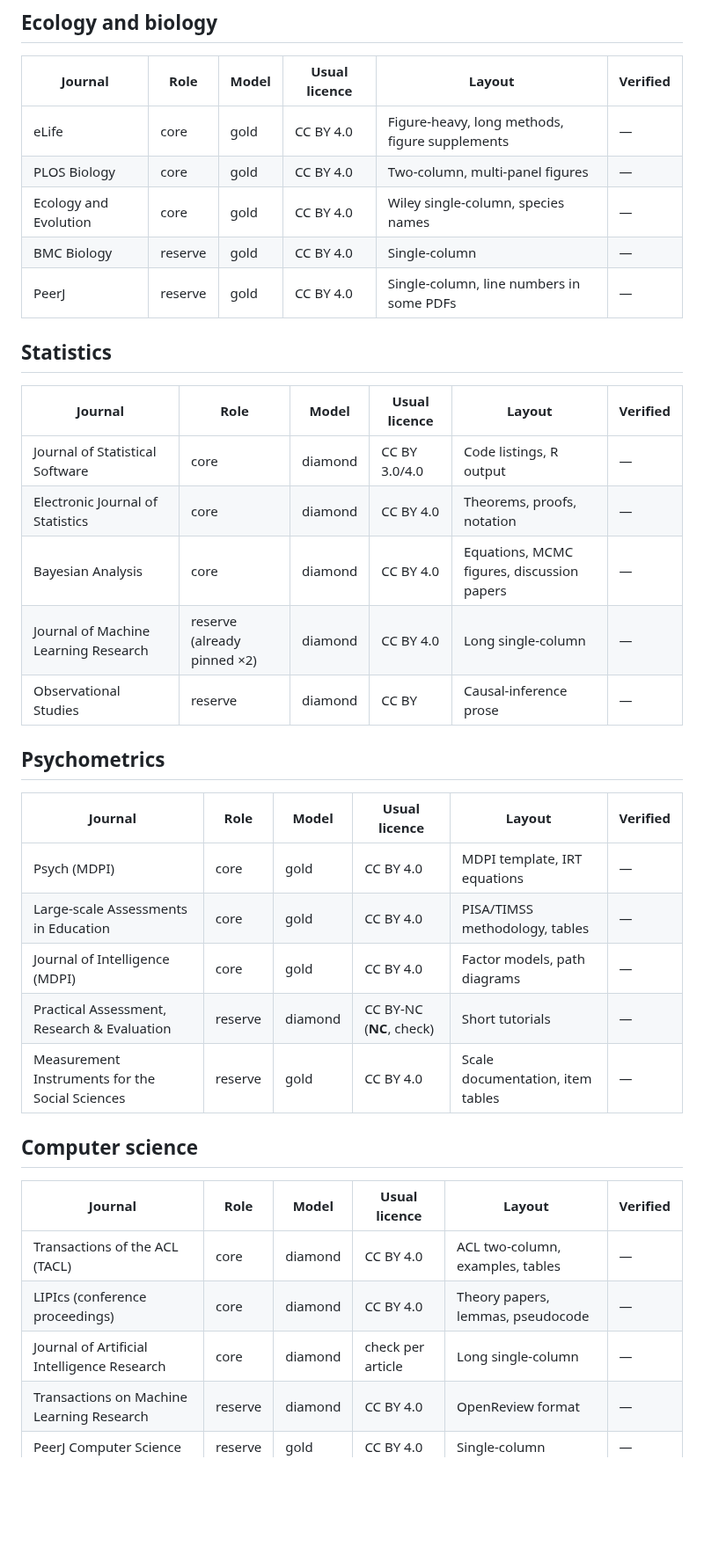
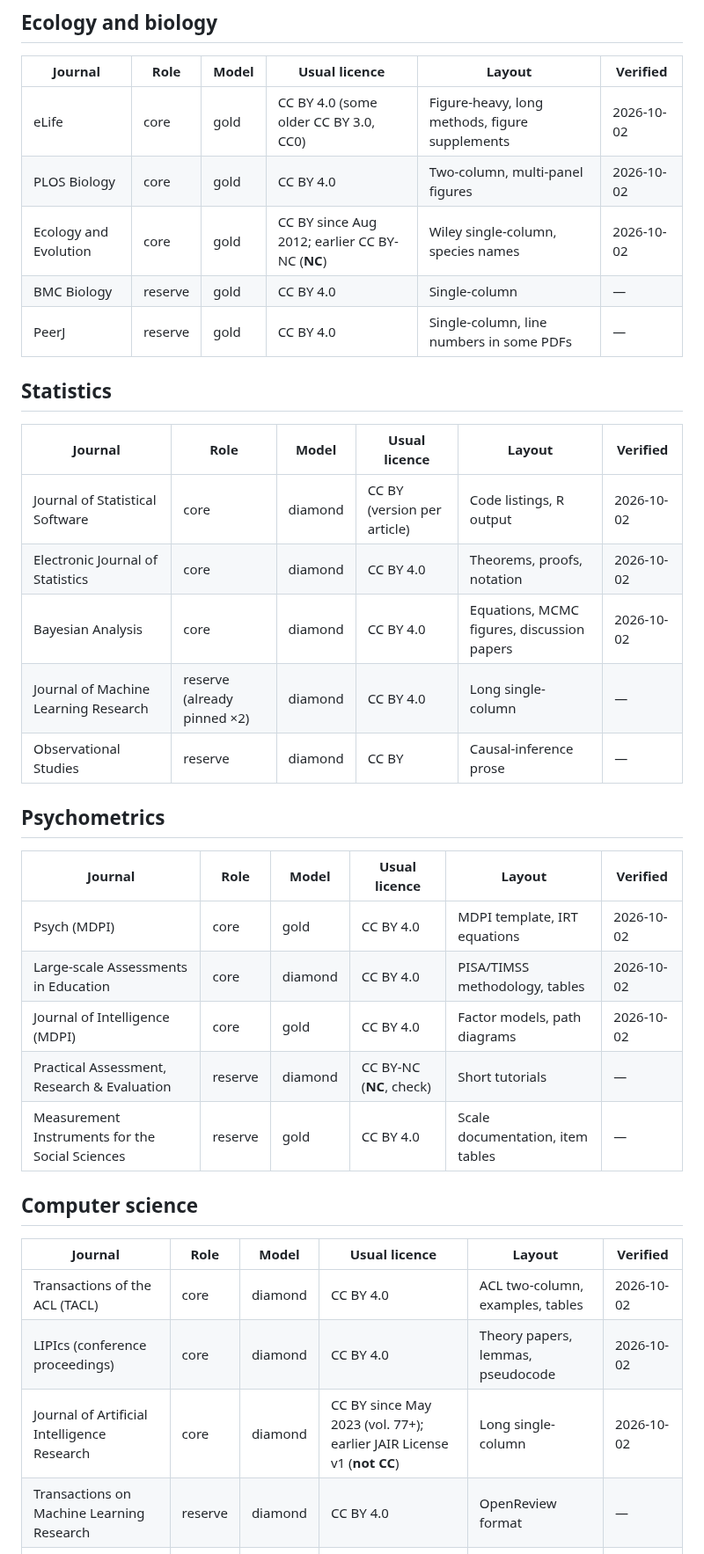
Before and after one commit to matthiaskloft/zotero-fulltext-mcp, a Markdown page: docs/public-corpus-journals.md, the part around one of its changes. Shown at 88% size. GitHub-like rendering; blank space fills up the shorter version.

Commit message:
docs: verify licences of core journals in corpus register (#115)
Co-Authored-By: Claude Opus 5.5 <noreply@anthropic.com>
Claude-Session: https://claude.ai/code/session_01GbLL9WJpGHYqMZ4zD3RRkX

```diff
--- a/docs/public-corpus-journals.md
+++ b/docs/public-corpus-journals.md
@@ -58,9 +62,9 @@ Columns:
 
 | Journal | Role | Model | Usual licence | Layout | Verified |
 | --- | --- | --- | --- | --- | --- |
-| eLife | core | gold | CC BY 4.0 | Figure-heavy, long methods, figure supplements | — |
-| PLOS Biology | core | gold | CC BY 4.0 | Two-column, multi-panel figures | — |
-| Ecology and Evolution | core | gold | CC BY 4.0 | Wiley single-column, species names | — |
+| eLife | core | gold | CC BY 4.0 (some older CC BY 3.0, CC0) | Figure-heavy, long methods, figure supplements | 2026-10-02 |
+| PLOS Biology | core | gold | CC BY 4.0 | Two-column, multi-panel figures | 2026-10-02 |
+| Ecology and Evolution | core | gold | CC BY since Aug 2012; earlier CC BY-NC (**NC**) | Wiley single-column, species names | 2026-10-02 |
 | BMC Biology | reserve | gold | CC BY 4.0 | Single-column | — |
 | PeerJ | reserve | gold | CC BY 4.0 | Single-column, line numbers in some PDFs | — |
 
@@ -68,9 +72,9 @@ Columns:
 
 | Journal | Role | Model | Usual licence | Layout | Verified |
 | --- | --- | --- | --- | --- | --- |
-| Journal of Statistical Software | core | diamond | CC BY 3.0/4.0 | Code listings, R output | — |
-| Electronic Journal of Statistics | core | diamond | CC BY 4.0 | Theorems, proofs, notation | — |
-| Bayesian Analysis | core | diamond | CC BY 4.0 | Equations, MCMC figures, discussion papers | — |
+| Journal of Statistical Software | core | diamond | CC BY (version per article) | Code listings, R output | 2026-10-02 |
+| Electronic Journal of Statistics | core | diamond | CC BY 4.0 | Theorems, proofs, notation | 2026-10-02 |
+| Bayesian Analysis | core | diamond | CC BY 4.0 | Equations, MCMC figures, discussion papers | 2026-10-02 |
 | Journal of Machine Learning Research | reserve (already pinned ×2) | diamond | CC BY 4.0 | Long single-column | — |
 | Observational Studies | reserve | diamond | CC BY | Causal-inference prose | — |
 
@@ -78,9 +82,9 @@ Columns:
 
 | Journal | Role | Model | Usual licence | Layout | Verified |
 | --- | --- | --- | --- | --- | --- |
-| Psych (MDPI) | core | gold | CC BY 4.0 | MDPI template, IRT equations | — |
-| Large-scale Assessments in Education | core | gold | CC BY 4.0 | PISA/TIMSS methodology, tables | — |
-| Journal of Intelligence (MDPI) | core | gold | CC BY 4.0 | Factor models, path diagrams | — |
+| Psych (MDPI) | core | gold | CC BY 4.0 | MDPI template, IRT equations | 2026-10-02 |
+| Large-scale Assessments in Education | core | diamond | CC BY 4.0 | PISA/TIMSS methodology, tables | 2026-10-02 |
+| Journal of Intelligence (MDPI) | core | gold | CC BY 4.0 | Factor models, path diagrams | 2026-10-02 |
 | Practical Assessment, Research & Evaluation | reserve | diamond | CC BY-NC (**NC**, check) | Short tutorials | — |
 | Measurement Instruments for the Social Sciences | reserve | gold | CC BY 4.0 | Scale documentation, item tables | — |
 
@@ -88,9 +92,9 @@ Columns:
 
 | Journal | Role | Model | Usual licence | Layout | Verified |
 | --- | --- | --- | --- | --- | --- |
-| Transactions of the ACL (TACL) | core | diamond | CC BY 4.0 | ACL two-column, examples, tables | — |
-| LIPIcs (conference proceedings) | core | diamond | CC BY 4.0 | Theory papers, lemmas, pseudocode | — |
-| Journal of Artificial Intelligence Research | core | diamond | check per article | Long single-column | — |
+| Transactions of the ACL (TACL) | core | diamond | CC BY 4.0 | ACL two-column, examples, tables | 2026-10-02 |
+| LIPIcs (conference proceedings) | core | diamond | CC BY 4.0 | Theory papers, lemmas, pseudocode | 2026-10-02 |
+| Journal of Artificial Intelligence Research | core | diamond | CC BY since May 2023 (vol. 77+); earlier JAIR License v1 (**not CC**) | Long single-column | 2026-10-02 |
 | Transactions on Machine Learning Research | reserve | diamond | CC BY 4.0 | OpenReview format | — |
 | PeerJ Computer Science | reserve | gold | CC BY 4.0 | Single-column | — |
 
```
Also changed, not shown: other parts of docs/public-corpus-journals.md (+38 -34 lines).
